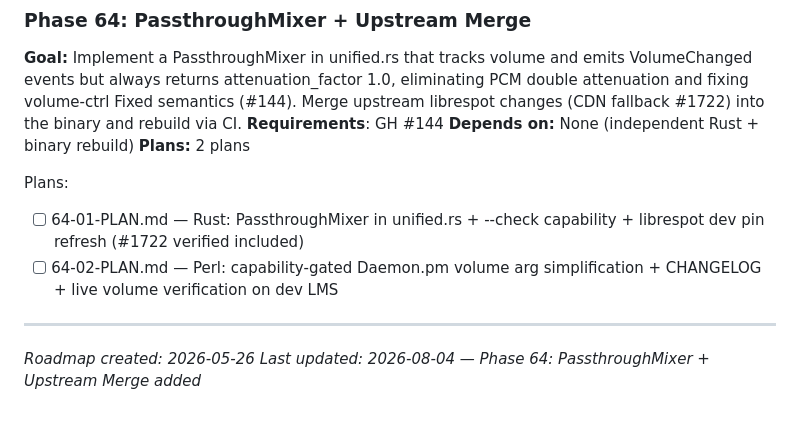
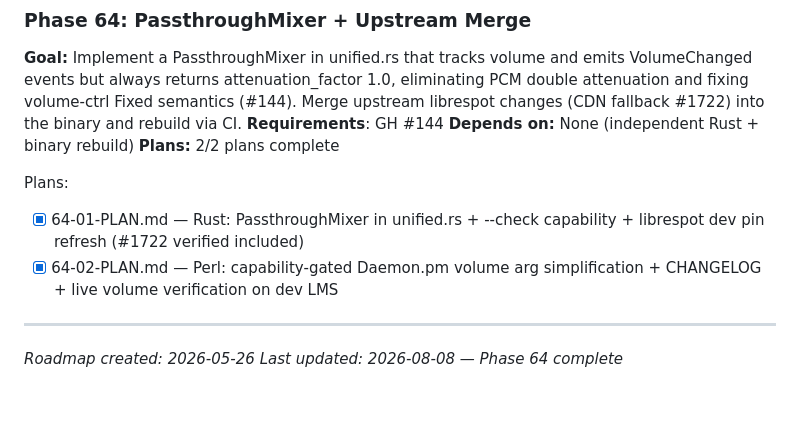
Before and after one commit to ElMikosch/spoton, a Markdown page: .planning/ROADMAP.md, the part around the change. Rendered like a GitHub page.

Commit message:
wip: phase 64 complete, v3.4.0 released

```diff
--- a/.planning/ROADMAP.md
+++ b/.planning/ROADMAP.md
@@ -366,13 +366,13 @@ Plans:
 **Goal:** Implement a PassthroughMixer in unified.rs that tracks volume and emits VolumeChanged events but always returns attenuation_factor 1.0, eliminating PCM double attenuation and fixing volume-ctrl Fixed semantics (#144). Merge upstream librespot changes (CDN fallback #1722) into the binary and rebuild via CI.
 **Requirements**: GH #144
 **Depends on:** None (independent Rust + binary rebuild)
-**Plans:** 2 plans
+**Plans:** 2/2 plans complete
 
 Plans:
 
-- [ ] 64-01-PLAN.md — Rust: PassthroughMixer in unified.rs + --check capability + librespot dev pin refresh (#1722 verified included)
-- [ ] 64-02-PLAN.md — Perl: capability-gated Daemon.pm volume arg simplification + CHANGELOG + live volume verification on dev LMS
+- [x] 64-01-PLAN.md — Rust: PassthroughMixer in unified.rs + --check capability + librespot dev pin refresh (#1722 verified included)
+- [x] 64-02-PLAN.md — Perl: capability-gated Daemon.pm volume arg simplification + CHANGELOG + live volume verification on dev LMS
 
 ---
 *Roadmap created: 2026-05-26*
-*Last updated: 2026-08-04 — Phase 64: PassthroughMixer + Upstream Merge added*
+*Last updated: 2026-08-08 — Phase 64 complete*
```
